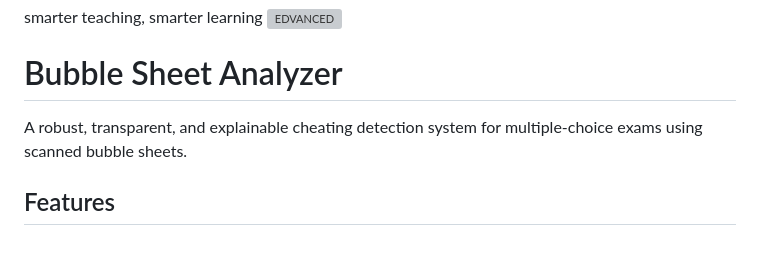
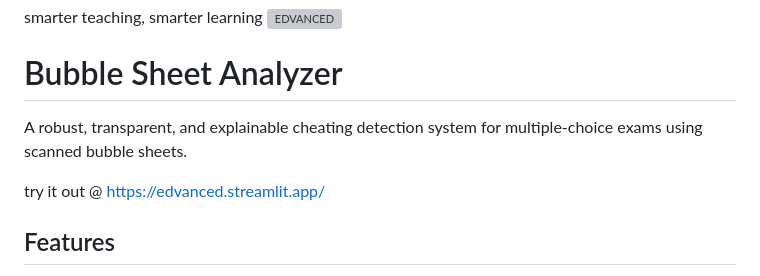
Before and after one commit to mgama1/Edvanced, a Markdown page: README.md, the part around the change. GitHub-like rendering; blank space fills up the shorter version; grey boxes are pictures that could not be loaded.

```diff
--- a/README.md
+++ b/README.md
@@ -2,8 +2,9 @@
 smarter teaching, smarter learning
 ![EDVANCED](https://github.com/user-attachments/assets/fbfd7a1a-2be1-41cf-9560-449dae002ee8)
 # Bubble Sheet Analyzer
+A robust, transparent, and explainable cheating detection system for multiple-choice exams using scanned bubble sheets.
 
-A robust, transparent, and explainable cheating detection system for multiple-choice exams using scanned bubble sheets.
+try it out @ https://edvanced.streamlit.app/
 
 ## Features
 
```
